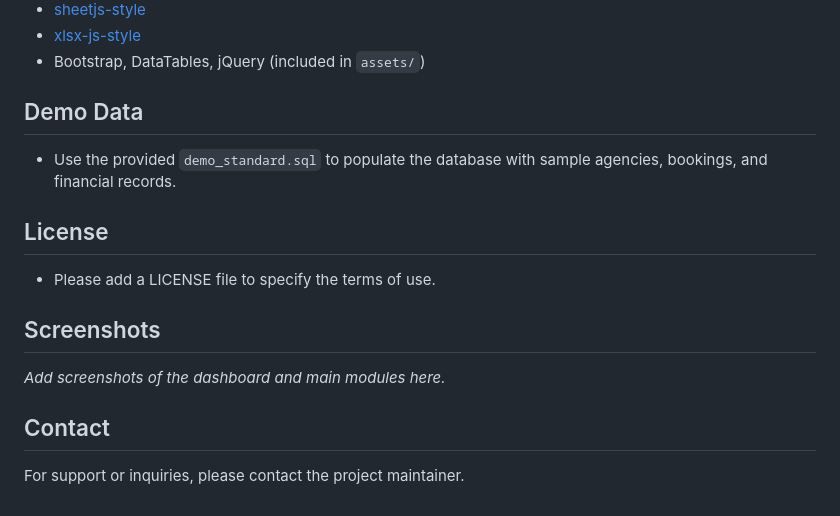
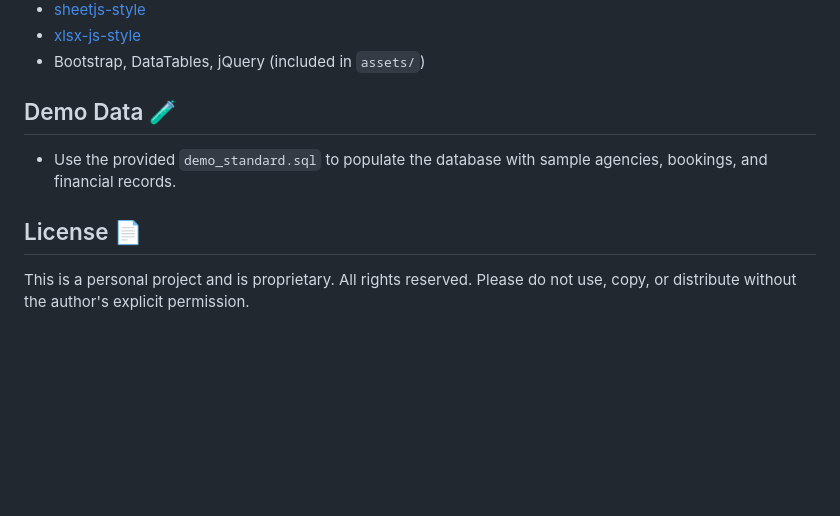
Before and after one commit to numetria-rosa/Numetria-FR, a Markdown page: README.md, the part around the change printed below. GitHub-like rendering; blank space fills up the shorter version.

```diff
--- a/README.md
+++ b/README.md
@@ -60,14 +60,8 @@ Numetria-FR is a robust, web-based accounting and management system designed for
 - [xlsx-js-style](https://www.npmjs.com/package/xlsx-js-style)
 - Bootstrap, DataTables, jQuery (included in `assets/`)
 
-## Demo Data
+## Demo Data 🧪
 - Use the provided `demo_standard.sql` to populate the database with sample agencies, bookings, and financial records.
 
-## License
-- Please add a LICENSE file to specify the terms of use.
-
-## Screenshots
-_Add screenshots of the dashboard and main modules here._
-
-## Contact
-For support or inquiries, please contact the project maintainer.
+## License 📄
+This is a personal project and is proprietary. All rights reserved. Please do not use, copy, or distribute without the author's explicit permission.
```
Also changed, not shown: other parts of README.md (+26 -26 lines).
